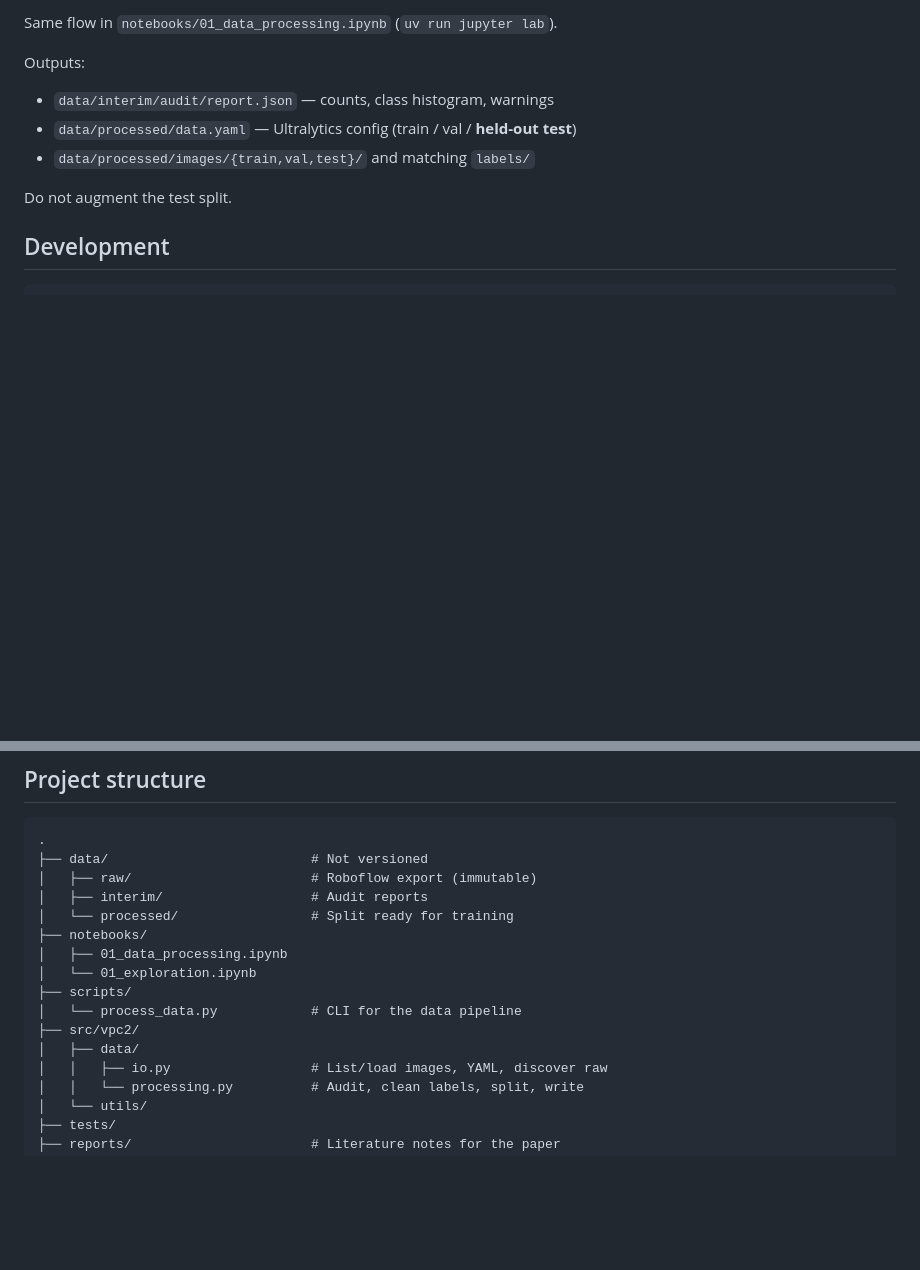
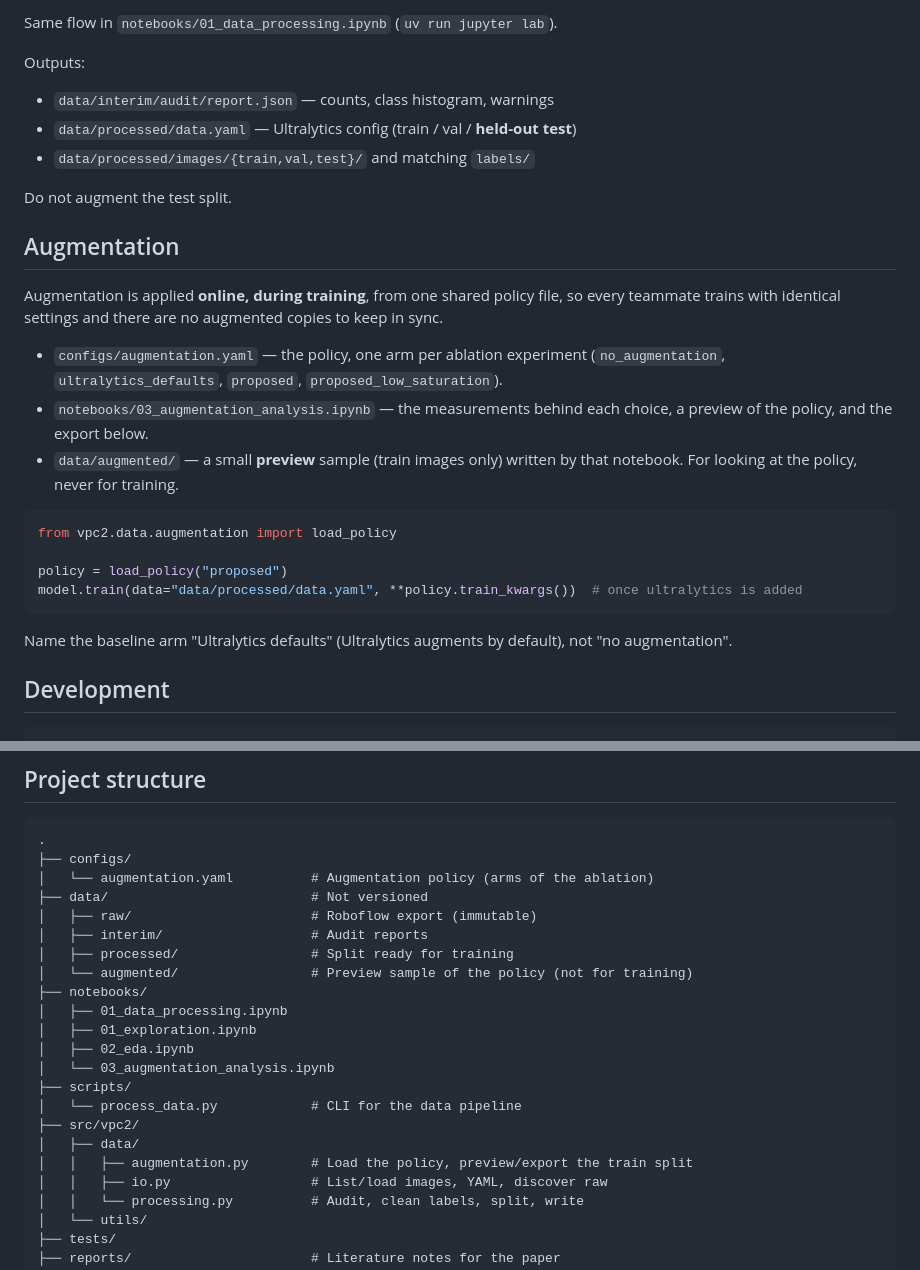
Before and after one commit to AlejandroValle99/VPC2_TP, a Markdown page: README.md, 2 parts joined by grey strips. Drawn GitHub-style; blank space fills up the shorter version.

Commit message:
augmentation step

````diff
--- a/README.md
+++ b/README.md
@@ -54,6 +54,28 @@ Outputs:
 
 Do not augment the test split.
 
+## Augmentation
+
+Augmentation is applied **online, during training**, from one shared policy file, so every
+teammate trains with identical settings and there are no augmented copies to keep in sync.
+
+- `configs/augmentation.yaml` — the policy, one arm per ablation experiment
+  (`no_augmentation`, `ultralytics_defaults`, `proposed`, `proposed_low_saturation`).
+- `notebooks/03_augmentation_analysis.ipynb` — the measurements behind each choice, a
+  preview of the policy, and the export below.
+- `data/augmented/` — a small **preview** sample (train images only) written by that
+  notebook. For looking at the policy, never for training.
+
+```python
+from vpc2.data.augmentation import load_policy
+
+policy = load_policy("proposed")
+model.train(data="data/processed/data.yaml", **policy.train_kwargs())  # once ultralytics is added
+```
+
+Name the baseline arm "Ultralytics defaults" (Ultralytics augments by default), not "no
+augmentation".
+
 ## Development
 
 ```bash
@@ -73,17 +95,23 @@ from vpc2.data.processing import run_pipeline
 
 ```
 .
+├── configs/
+│   └── augmentation.yaml          # Augmentation policy (arms of the ablation)
 ├── data/                          # Not versioned
 │   ├── raw/                       # Roboflow export (immutable)
 │   ├── interim/                   # Audit reports
-│   └── processed/                 # Split ready for training
+│   ├── processed/                 # Split ready for training
+│   └── augmented/                 # Preview sample of the policy (not for training)
 ├── notebooks/
 │   ├── 01_data_processing.ipynb
-│   └── 01_exploration.ipynb
+│   ├── 01_exploration.ipynb
+│   ├── 02_eda.ipynb
+│   └── 03_augmentation_analysis.ipynb
 ├── scripts/
 │   └── process_data.py            # CLI for the data pipeline
 ├── src/vpc2/
 │   ├── data/
+│   │   ├── augmentation.py        # Load the policy, preview/export the train split
 │   │   ├── io.py                  # List/load images, YAML, discover raw
 │   │   └── processing.py          # Audit, clean labels, split, write
 │   └── utils/
````
Also changed, not shown: diagrams/Pipeline.es.md (added, +62 -0 lines), diagrams/Pipeline.md (+50 -12 lines), diagrams/pipeline_CV2.png, 7 other files.
